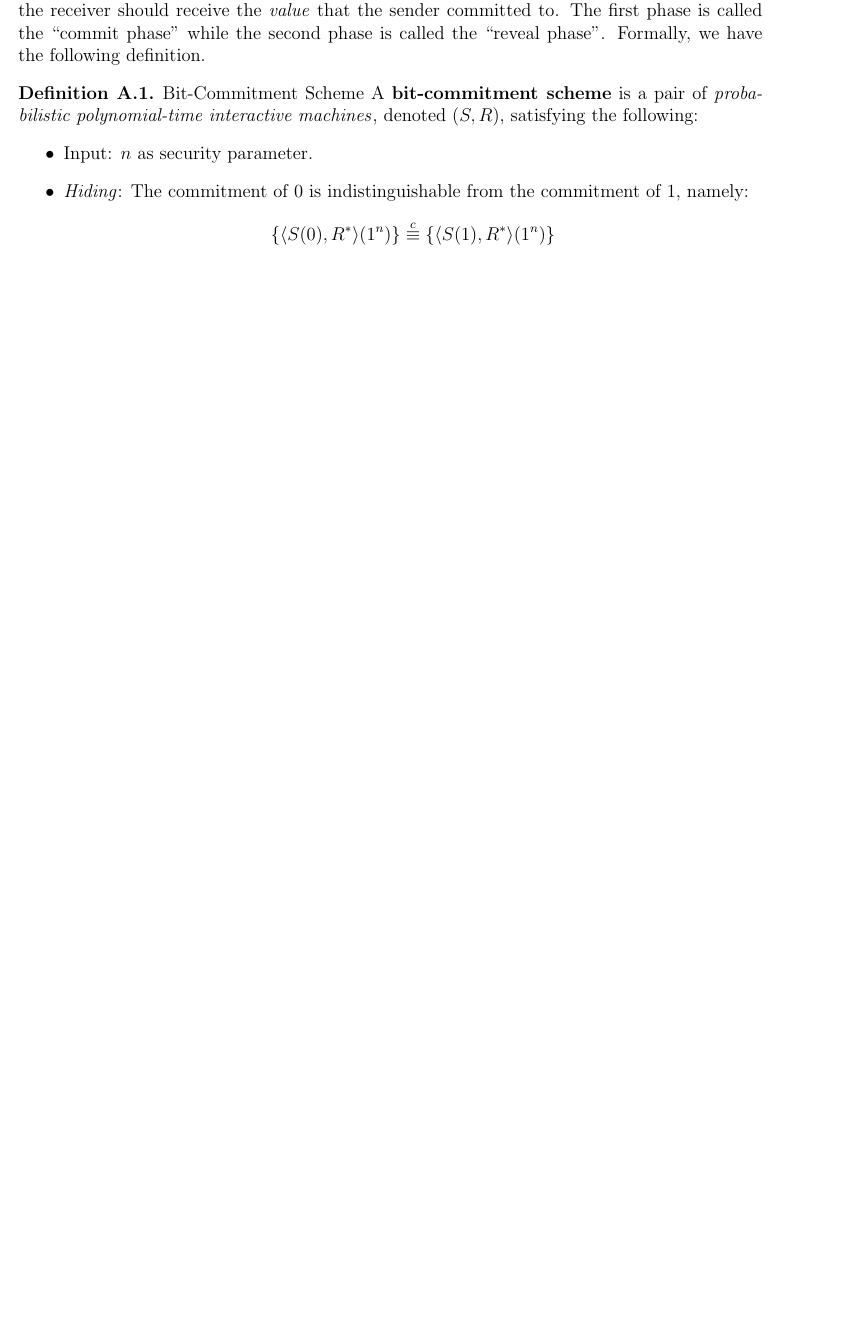
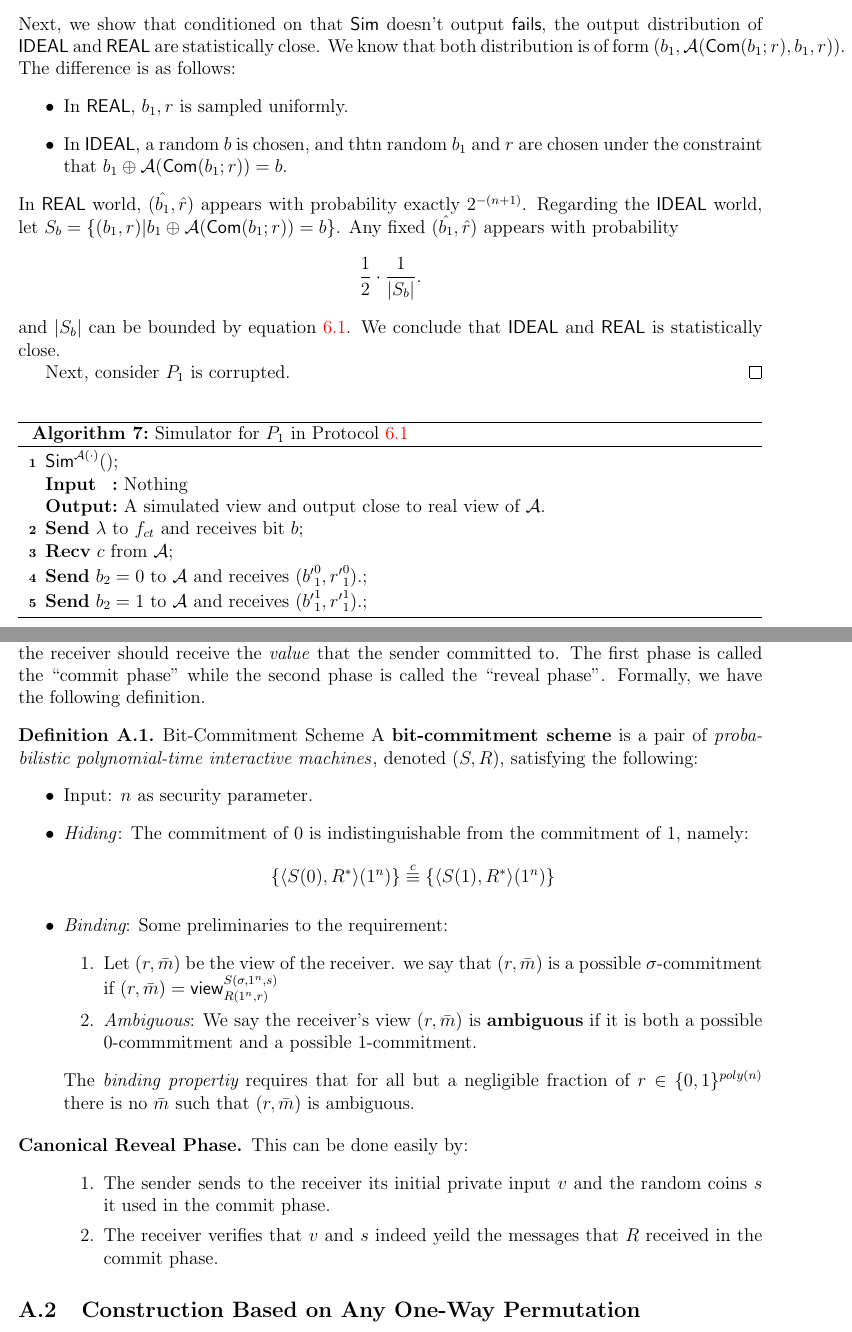
Before and after one commit to Daeno/crypto-notes, a LaTeX document (crypto-lecture.tex, which reads Coin-Tossing.tex, appen-commit.tex): part of page 19 of 20 before the commit and two parts of pages 18 and 19 of 20 after it, the two joined at a grey line, cut at the place of the change, the shorter picture padded with empty space. Compiled offline with pdfLaTeX.

Commit message:
In progress of commitment schemes

```diff
--- a/Coin-Tossing.tex
+++ b/Coin-Tossing.tex
@@ -75,4 +75,30 @@ The simulator fails with probability as most
 $$
     \left(\frac{1}{2}\cdot(1+\mu(n))\right)^n <\left(\frac{2}{3}\right)^n
 $$
+Next, we show that conditioned on that $\simu$ doesn't output {\sf fails}, the output distribution of $\ideal$ and $\real$ are statistically close. We know that both distribution is of form $(b_1, \calA(\com(b_1;r), b_1, r))$. The difference is as follows:
+    \begin{itemize}
+        \item In $\real$, $b_1, r$ is sampled uniformly.
+        \item In $\ideal$, a random $b$ is chosen, and thtn random $b_1$ and $r$ are chosen under the constraint that $b_1\oplus\calA(\com(b_1;r))=b$.
+    \end{itemize}
+In $\real$ world, $(\hat{b_1},\hat{r})$ appears with probability exactly $2^{-(n+1)}$. Regarding the $\ideal$ world, let $S_b=\{(b_1,r)|b_1\oplus\calA(\com(b_1;r))=b\}$. Any fixed $(\hat{b_1},\hat{r})$ appears with probability
+$$
+    \frac{1}{2}\cdot\frac{1}{\abs{S_b}}.
+$$
+and $\abs{S_b}$ can be bounded by equation \ref{eq:com-hiding}. We conclude that $\ideal$ and $\real$ is statistically close.
+
+Next, consider $P_1$ is corrupted.
 \end{proof}
+
+\begin{algorithm}
+\SetKwInOut{Input}{Input}
+\SetKwInOut{Output}{Output}
+$\simu^{\calA(\cdot)}()$\;
+\Input{Nothing}
+\Output{A simulated view and output close to real view of $\calA$.}
+{\bf Send} $\lambda$ to $f_{ct}$ and receives bit $b$\;
+{\bf Recv} $c$ from $\calA$\;
+{\bf Send} $b_2=0$ to $\calA$ and receives $({b'}_1^0,{r'}_1^0)$.\;
+{\bf Send} $b_2=1$ to $\calA$ and receives $({b'}_1^1,{r'}_1^1)$.\;
+
+\caption{Simulator for $P_1$ in Protocol~\ref{proto:ct-1bit}}\label{alg:ct-1bit-sim-p2}
+\end{algorithm}
--- a/appen-commit.tex
+++ b/appen-commit.tex
@@ -14,5 +14,20 @@ In addition, the protocol should be {\it viable\/}, in the sense that at the end
 $$
     \{\langle S(0),R^*\rangle(1^n)\}\cequiv\{\langle S(1),R^*\rangle(1^n)\}
 $$
+\item {\it Binding}: Some preliminaries to the requirement:
+    \begin{enumerate}
+        \item Let $(r,\bar{m})$ be the view of the receiver. we say that $(r,\bar{m})$ is a possible $\sigma$-commitment if $(r,\bar{m})=\view_{R(1^n,r)}^{S(\sigma,1^n,s)}$
+        \item {\it Ambiguous}: We say the receiver's view $(r,\bar{m})$ is {\bf ambiguous} if it is both a possible 0-commmitment and a possible 1-commitment.
+    \end{enumerate}
+The {\it binding propertiy} requires that for all but a negligible fraction of $r\in\{0,1\}^{poly(n)}$ there is no $\bar{m}$ such that $(r,\bar{m})$ is ambiguous.
 \end{itemize}
 \end{definition}
+\begin{description}
+\item[Canonical Reveal Phase.] This can be done easily by:
+\begin{enumerate}
+    \item The sender sends to the receiver its initial private input $v$ and the random coins $s$ it used in the commit phase.
+    \item The receiver verifies that $v$ and $s$ indeed yeild the messages that $R$ received in the commit phase.
+\end{enumerate}
+\end{description}
+
+\subsection{Construction Based on Any One-Way Permutation}
```
Also changed, not shown: Coin-Tossing.tex (6 more changed lines), appen-commit.tex (2 more changed lines).
